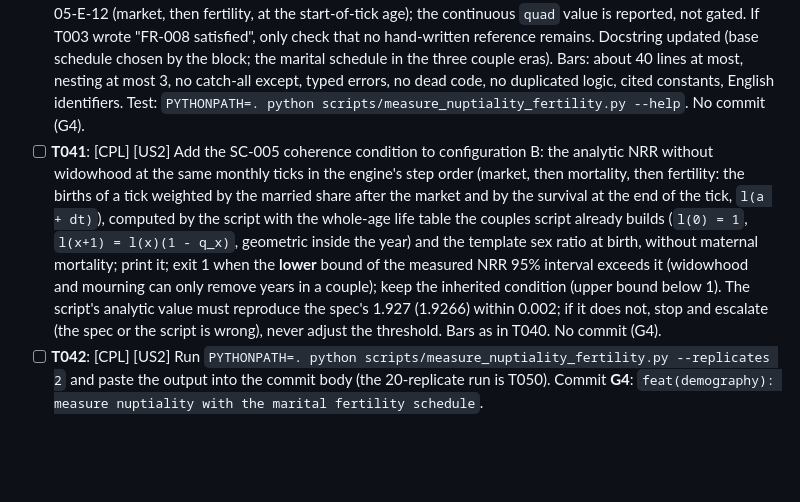
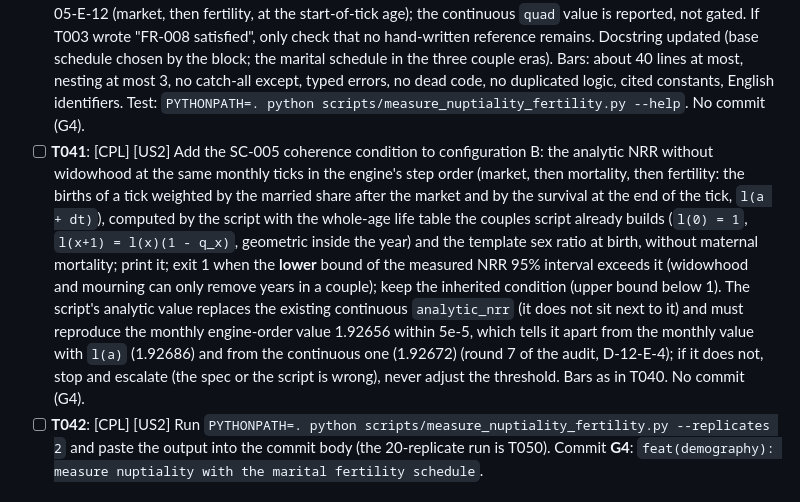
Before and after one commit to mauriziomocci/epocha, a Markdown page: specs/20261029-185654-marital-fertility/tasks.md, the part around the change. Rendered like a GitHub page; blank space fills up the shorter version.

Commit message:
docs(demography): fix the two round-7 findings of the marital fertility spec delta
CHANGE: Round 7 of the adversarial audit of the marital-fertility spec delta. The SC-002 sentence now attributes the old 2.352 reference to a one-tick-late married share combined with the mid-tick rate, not to the mid-tick rate alone. Task T041 now replaces the continuous analytic_nrr and asserts the monthly engine-order value 1.92656 within 5e-5, which tells it apart from the l(a) and continuous variants. The audit log records round 7. Specs only, no code.

```diff
--- a/specs/20261029-185654-marital-fertility/tasks.md
+++ b/specs/20261029-185654-marital-fertility/tasks.md
@@ -119,7 +119,7 @@ G3 is one commit (plan PD-07). If the session must stop inside G3, nothing of G3
 ### SC-005, re-run of the couples SC-007 (FR-008) — commit group G4
 
 - [ ] **T040**: [CPL] [US2] In `scripts/measure_nuptiality_fertility.py` replace every `hadwiger_asfr(..., H, R, T)` call T003 listed with `annual_base_rate(age, template["fertility"])` on the loaded template, and make the configuration-A reference the deterministic monthly propagation computed by the script with that same function (no hand-written 4.306), keeping the engine's step order the couples script follows after D-05-E-12 (market, then fertility, at the start-of-tick age); the continuous `quad` value is reported, not gated. If T003 wrote "FR-008 satisfied", only check that no hand-written reference remains. Docstring updated (base schedule chosen by the block; the marital schedule in the three couple eras). Bars: about 40 lines at most, nesting at most 3, no catch-all except, typed errors, no dead code, no duplicated logic, cited constants, English identifiers. Test: `PYTHONPATH=. python scripts/measure_nuptiality_fertility.py --help`. No commit (G4).
-- [ ] **T041**: [CPL] [US2] Add the SC-005 coherence condition to configuration B: the analytic NRR without widowhood at the same monthly ticks in the engine's step order (market, then mortality, then fertility: the births of a tick weighted by the married share after the market and by the survival at the end of the tick, `l(a + dt)`), computed by the script with the whole-age life table the couples script already builds (`l(0) = 1`, `l(x+1) = l(x)(1 - q_x)`, geometric inside the year) and the template sex ratio at birth, without maternal mortality; print it; exit 1 when the **lower** bound of the measured NRR 95% interval exceeds it (widowhood and mourning can only remove years in a couple); keep the inherited condition (upper bound below 1). The script's analytic value must reproduce the spec's 1.927 (1.9266) within 0.002; if it does not, stop and escalate (the spec or the script is wrong), never adjust the threshold. Bars as in T040. No commit (G4).
+- [ ] **T041**: [CPL] [US2] Add the SC-005 coherence condition to configuration B: the analytic NRR without widowhood at the same monthly ticks in the engine's step order (market, then mortality, then fertility: the births of a tick weighted by the married share after the market and by the survival at the end of the tick, `l(a + dt)`), computed by the script with the whole-age life table the couples script already builds (`l(0) = 1`, `l(x+1) = l(x)(1 - q_x)`, geometric inside the year) and the template sex ratio at birth, without maternal mortality; print it; exit 1 when the **lower** bound of the measured NRR 95% interval exceeds it (widowhood and mourning can only remove years in a couple); keep the inherited condition (upper bound below 1). The script's analytic value replaces the existing continuous `analytic_nrr` (it does not sit next to it) and must reproduce the monthly engine-order value 1.92656 within 5e-5, which tells it apart from the monthly value with `l(a)` (1.92686) and from the continuous one (1.92672) (round 7 of the audit, D-12-E-4); if it does not, stop and escalate (the spec or the script is wrong), never adjust the threshold. Bars as in T040. No commit (G4).
 - [ ] **T042**: [CPL] [US2] Run `PYTHONPATH=. python scripts/measure_nuptiality_fertility.py --replicates 2` and paste the output into the commit body (the 20-replicate run is T050). Commit **G4**: `feat(demography): measure nuptiality with the marital fertility schedule`.
 
 ### SC-006, the schedule realized in a run — commit group G5
```
Also changed, not shown: specs/20261029-185654-marital-fertility/spec.md (+1 -1 lines), 1 other file.
